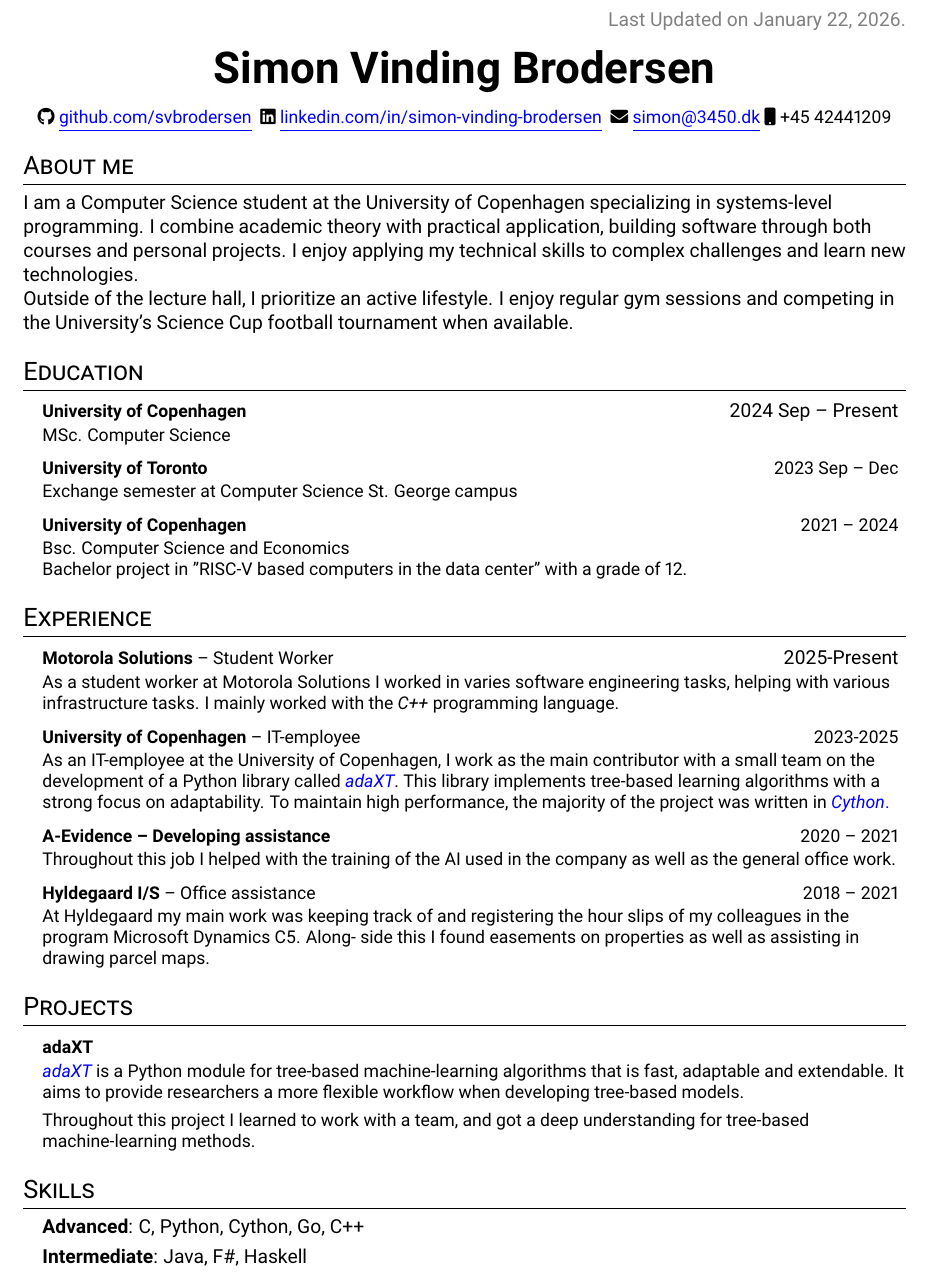
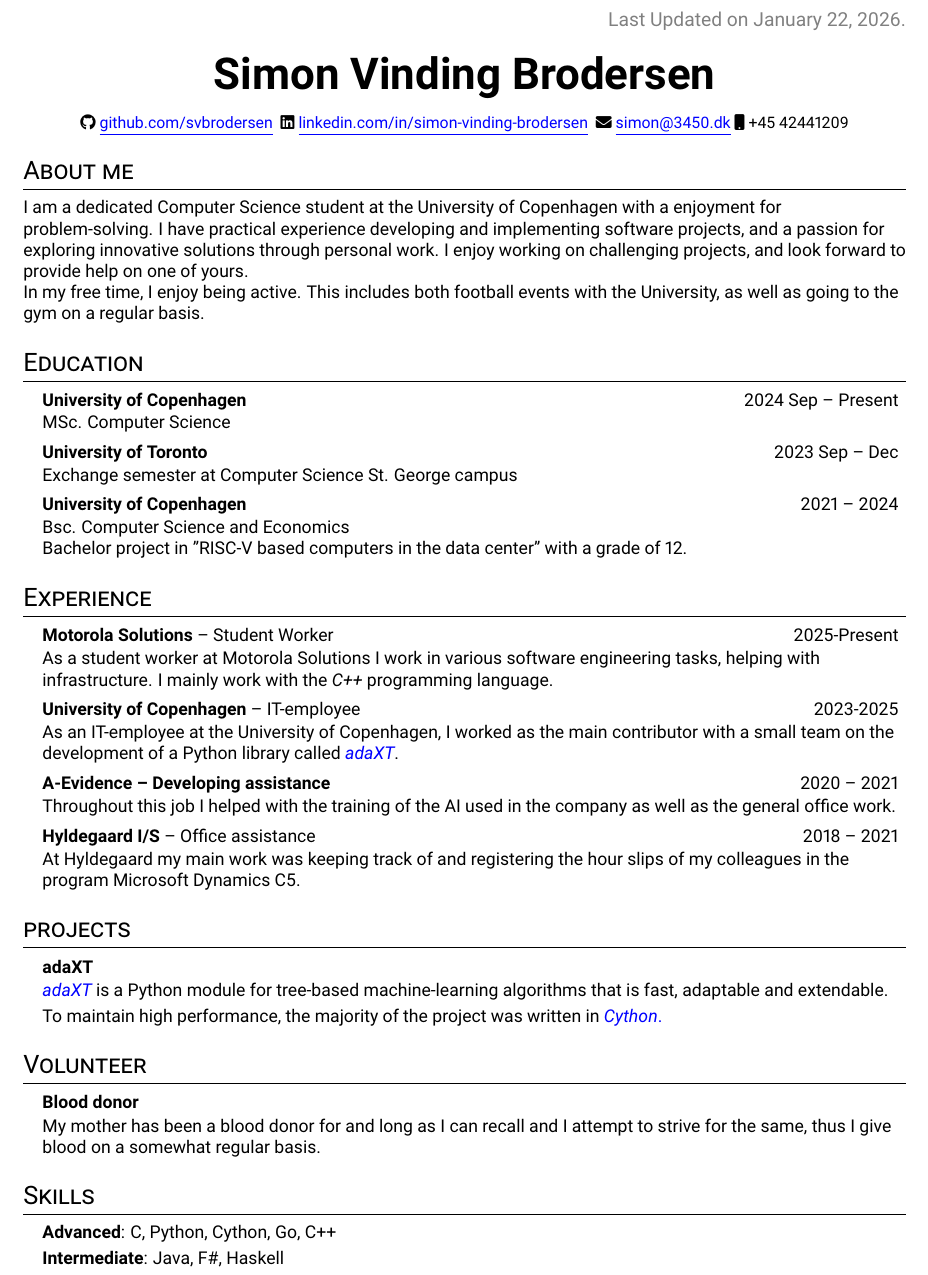
Before and after one commit to svbrodersen/myCV, a LaTeX document (main.tex, which reads about_me.tex, experience.tex, projects.tex): part of the page, cut so that both start at the same text. Compiled offline with pdfLaTeX.

Commit message:
update to cv
update CV pdf file

```diff
--- a/about_me.tex
+++ b/about_me.tex
@@ -1,9 +1,9 @@
-I am a Computer Science student at the University of Copenhagen specializing in
-systems-level programming. I combine academic theory with practical
-application, building software through both courses and personal projects. I
-enjoy applying my technical skills to complex challenges and learn new
-technologies.
+\small{I am a dedicated Computer Science student at the University of Copenhagen with a
+	enjoyment for problem-solving. I have practical experience developing and
+	implementing software projects, and a passion for exploring innovative solutions
+	through personal work. I enjoy working on challenging projects, and look forward
+	to provide help on one of yours.
 
-Outside of the lecture hall, I prioritize an active lifestyle. I enjoy regular
-gym sessions and competing in the University’s Science
-Cup football tournament when available.
+	In my free time, I enjoy being active. This includes both football events with
+	the University, as well as going to the gym on a regular basis.
+}
--- a/experience.tex
+++ b/experience.tex
@@ -3,20 +3,17 @@
 \resumeProjectHeading
 {\textbf{Motorola Solutions} -- Student Worker \vspace{8pt}}{2025-Present}
 \small{
-  As a student worker at Motorola Solutions I worked in varies software
-  engineering tasks, helping with various infrastructure tasks. I mainly worked
-  with the \emph{C++} programming language.
+  As a student worker at Motorola Solutions I work in various software
+  engineering tasks, helping with infrastructure. I mainly work with the
+  \emph{C++} programming language.
 }
 
 \resumeProjectHeading
 {\textbf{University of Copenhagen} -- IT-employee \vspace{8pt}}{2023-2025}
 \small{
-	As an IT-employee at the University of Copenhagen, I work as the main
+	As an IT-employee at the University of Copenhagen, I worked as the main
 	contributor with a small team on the development of a Python library called
-	\href{https://github.com/NiklasPfister/adaXT}{\emph{adaXT}}. This library
-	implements tree-based learning algorithms with a strong focus on adaptability.
-	To maintain high performance, the majority of the project was written in
-	\href{https://cython.org/}{\emph{Cython}.}
+	\href{https://github.com/NiklasPfister/adaXT}{\emph{adaXT}}.
 }
 
 \resumeProjectHeading
@@ -27,8 +24,7 @@
 \resumeProjectHeading
 {\textbf{Hyldegaard I/S} -- Office assistance \vspace{8pt}}{2018 -- 2021}
 \small{At Hyldegaard my main work was keeping track of and registering the
-	hour slips of my colleagues in the program Microsoft Dynamics C5. Along-
-	side this I found easements on properties as well as assisting in drawing
-	parcel maps.}
+	hour slips of my colleagues in the program Microsoft Dynamics C5.
+}
 
 \resumeSubHeadingListEnd
--- a/main.tex
+++ b/main.tex
@@ -102,7 +102,7 @@
 
 \begin{center}
 	\textbf{\Huge Simon Vinding Brodersen} \\ \vspace{8pt}
-	\small
+	\footnotesize
 	\faIcon{github}
 	\href{https://github.com/svbrodersen}{\underline{github.com/svbrodersen}} $  $
 	\faIcon{linkedin}
@@ -123,8 +123,11 @@
 \section{Experience}
 \input{experience}
 
-\section{Projects}
+\section{projects}
 \input{projects.tex}
+
+\section{Volunteer}
+\input{volunteer.tex}
 
 \section{Skills}
 \input{skills}
--- a/projects.tex
+++ b/projects.tex
@@ -5,11 +5,10 @@
 \small{
 	\href{https://github.com/NiklasPfister/adaXT}{\emph{adaXT}} is a Python module
 	for tree-based machine-learning algorithms that is fast, adaptable and
-	extendable. It aims to provide researchers a more flexible workflow when
-	developing tree-based models.
+	extendable.
 
-	Throughout this project I learned to work with a team, and got a deep
-	understanding for tree-based machine-learning methods.
+	To maintain high performance, the majority of the project was written in
+	\href{https://cython.org/}{\emph{Cython}.}
 }
 
 \resumeSubHeadingListEnd
--- /dev/null
+++ b/volunteer.tex
@@ -0,0 +1,10 @@
+\resumeSubHeadingListStart
+
+\resumeProjectHeading
+{\textbf{Blood donor} \vspace{8pt}}{}
+\small{
+	My mother has been a blood donor for and long as I can recall and I attempt to
+	strive for the same, thus I give blood on a somewhat regular basis.
+}
+
+\resumeSubHeadingListEnd
```
Also changed, not shown: CV.pdf, main.pdf.
